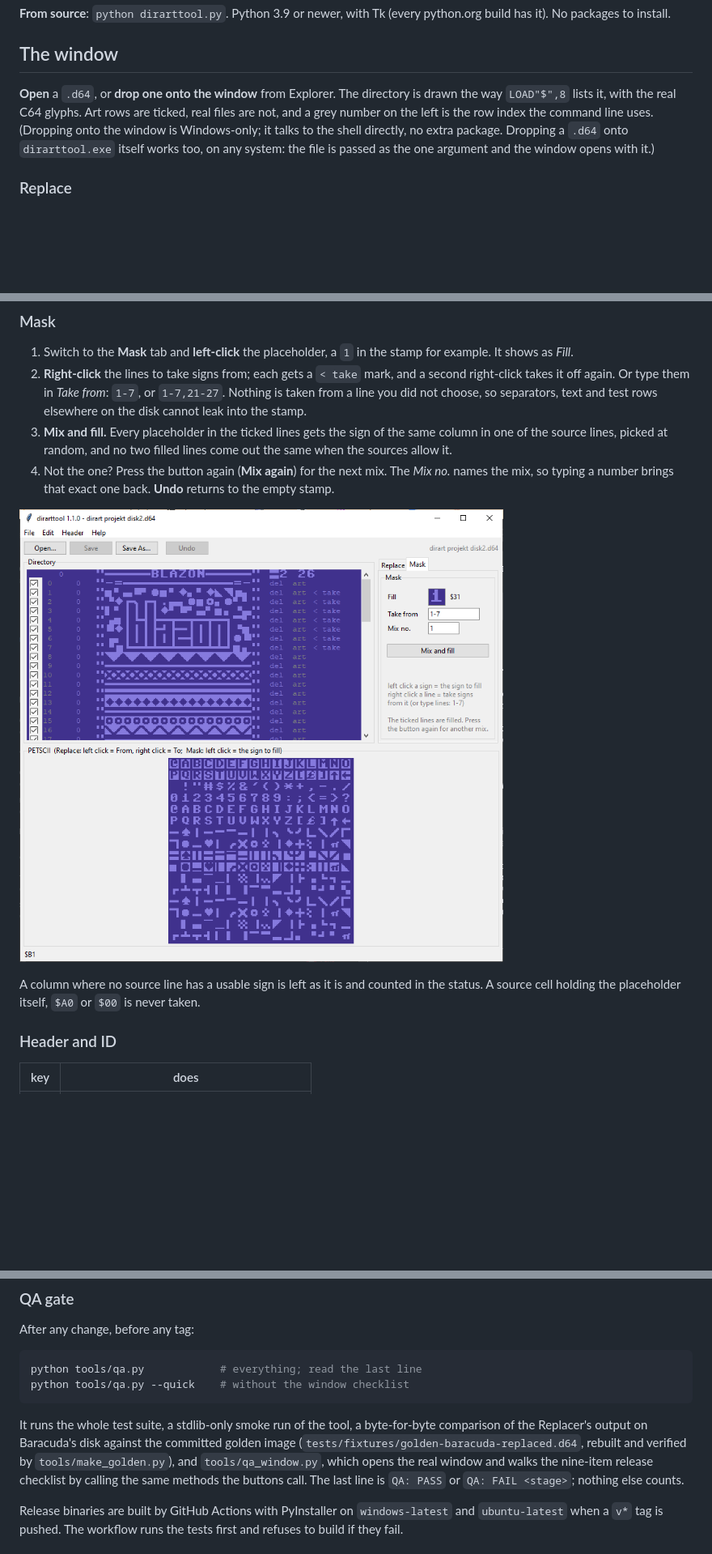
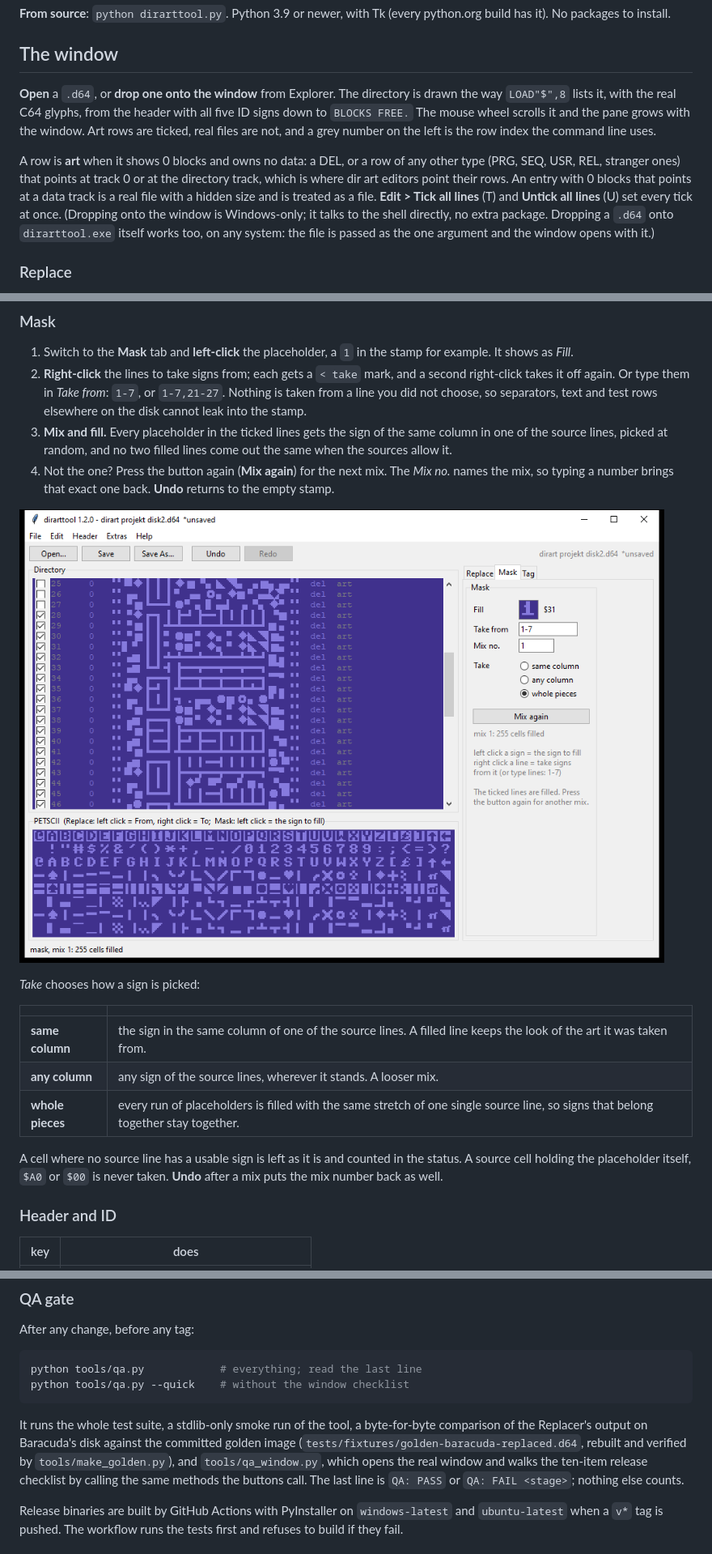
Before and after one commit to turrican128/dirart-tool, a Markdown page: README.md, 3 parts joined by grey strips. Shown at 81% size. Rendered like a GitHub page; pictures changed too: docs/window-mask.png; blank space fills up the shorter version.

````diff
--- a/README.md
+++ b/README.md
@@ -73,7 +76,9 @@ Double-click the exe for the window. On Windows a console window opens behind it
 
 ## The window
 
-**Open** a `.d64`, or **drop one onto the window** from Explorer. The directory is drawn the way `LOAD"$",8` lists it, with the real C64 glyphs. Art rows are ticked, real files are not, and a grey number on the left is the row index the command line uses. (Dropping onto the window is Windows-only; it talks to the shell directly, no extra package. Dropping a `.d64` onto `dirarttool.exe` itself works too, on any system: the file is passed as the one argument and the window opens with it.)
+**Open** a `.d64`, or **drop one onto the window** from Explorer. The directory is drawn the way `LOAD"$",8` lists it, with the real C64 glyphs, from the header with all five ID signs down to `BLOCKS FREE.` The mouse wheel scrolls it and the pane grows with the window. Art rows are ticked, real files are not, and a grey number on the left is the row index the command line uses.
+
+A row is **art** when it shows 0 blocks and owns no data: a DEL, or a row of any other type (PRG, SEQ, USR, REL, stranger ones) that points at track 0 or at the directory track, which is where dir art editors point their rows. An entry with 0 blocks that points at a data track is a real file with a hidden size and is treated as a file. **Edit > Tick all lines** (T) and **Untick all lines** (U) set every tick at once. (Dropping onto the window is Windows-only; it talks to the shell directly, no extra package. Dropping a `.d64` onto `dirarttool.exe` itself works too, on any system: the file is passed as the one argument and the window opens with it.)
 
 ### Replace
 
@@ -92,5 +97,13 @@ Double-click the exe for the window. On Windows a console window opens behind it
 
-A column where no source line has a usable sign is left as it is and counted in the status. A source cell holding the placeholder itself, `$A0` or `$00` is never taken.
+*Take* chooses how a sign is picked:
+
+| | |
+|---|---|
+| **same column** | the sign in the same column of one of the source lines. A filled line keeps the look of the art it was taken from. |
+| **any column** | any sign of the source lines, wherever it stands. A looser mix. |
+| **whole pieces** | every run of placeholders is filled with the same stretch of one single source line, so signs that belong together stay together. |
+
+A cell where no source line has a usable sign is left as it is and counted in the status. A source cell holding the placeholder itself, `$A0` or `$00` is never taken. **Undo** after a mix puts the mix number back as well.
 
 ### Header and ID
 
@@ -193,7 +226,7 @@ python tools/qa.py            # everything; read the last line
 python tools/qa.py --quick    # without the window checklist
 ```
 
-It runs the whole test suite, a stdlib-only smoke run of the tool, a byte-for-byte comparison of the Replacer's output on Baracuda's disk against the committed golden image (`tests/fixtures/golden-baracuda-replaced.d64`, rebuilt and verified by `tools/make_golden.py`), and `tools/qa_window.py`, which opens the real window and walks the nine-item release checklist by calling the same methods the buttons call. The last line is `QA: PASS` or `QA: FAIL <stage>`; nothing else counts.
+It runs the whole test suite, a stdlib-only smoke run of the tool, a byte-for-byte comparison of the Replacer's output on Baracuda's disk against the committed golden image (`tests/fixtures/golden-baracuda-replaced.d64`, rebuilt and verified by `tools/make_golden.py`), and `tools/qa_window.py`, which opens the real window and walks the ten-item release checklist by calling the same methods the buttons call. The last line is `QA: PASS` or `QA: FAIL <stage>`; nothing else counts.
 
 Release binaries are built by GitHub Actions with PyInstaller on `windows-latest` and `ubuntu-latest` when a `v*` tag is pushed. The workflow runs the tests first and refuses to build if they fail.
 
````
Also changed, not shown: other parts of README.md (+27 -4 lines), CHANGELOG.md (+31 -1 lines), docs/window.png, 9 other files.
